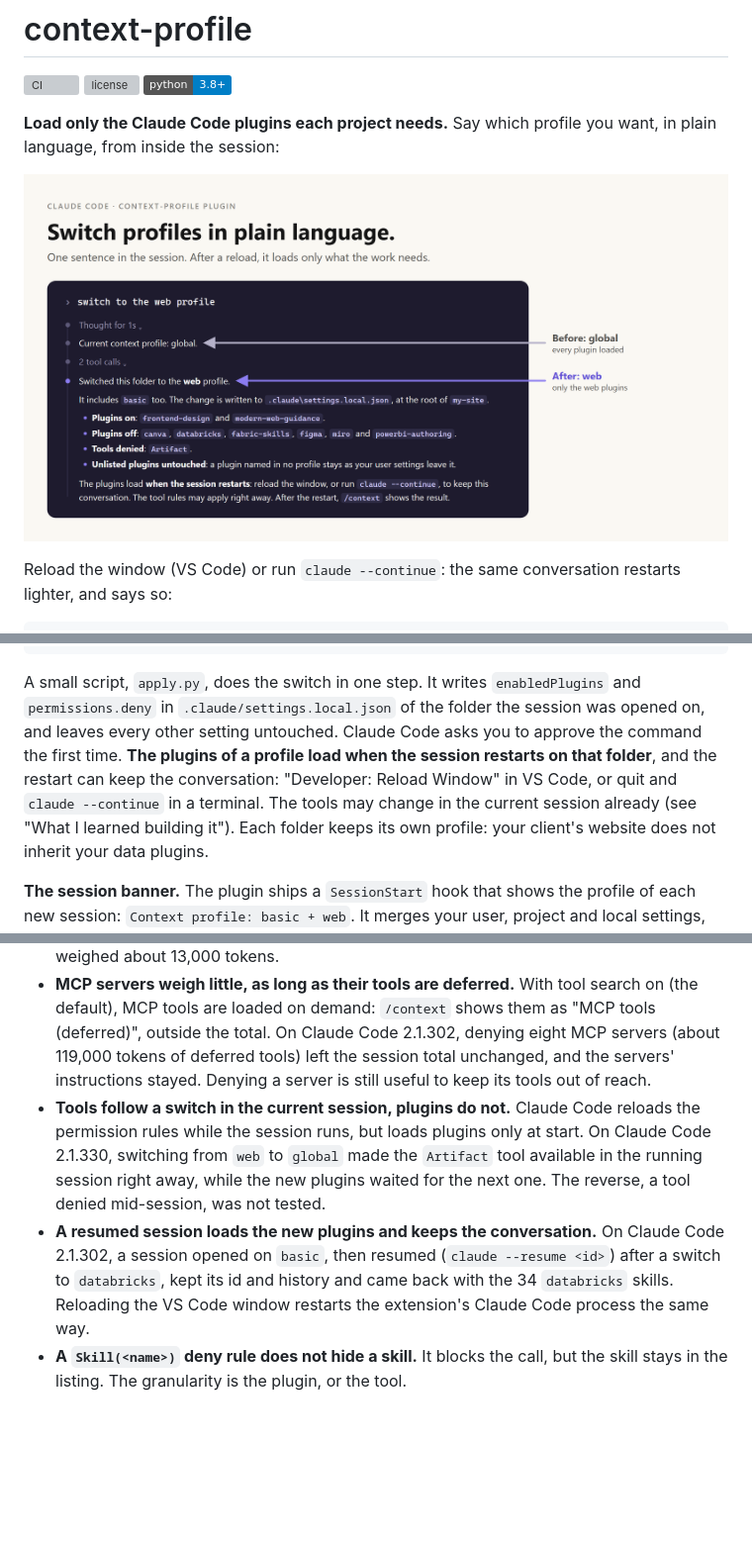
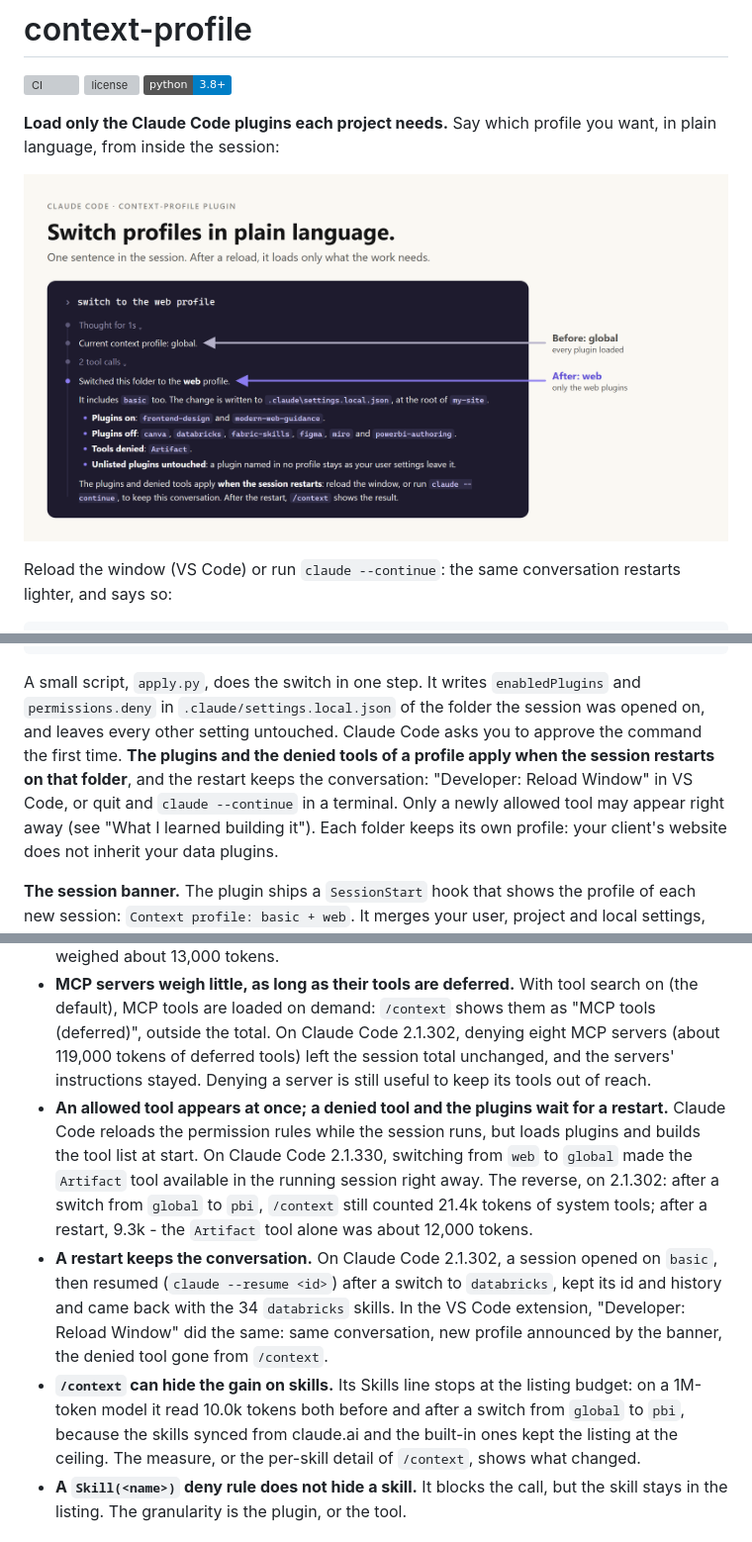
Before and after one commit to ludoviclm/agent-plugins, a Markdown page: plugins/context-profile/README.md, 3 parts joined by grey strips. Shown at 99% size. Drawn GitHub-style; pictures changed too: docs/context-profile-session.png; badges without logos; blank space fills up the shorter version; grey boxes are pictures that could not be loaded.

Commit message:
context-profile 0.4.1: denied tools also wait for a restart; Reload Window keeps the conversation (tested in VS Code)

```diff
--- a/plugins/context-profile/README.md
+++ b/plugins/context-profile/README.md
@@ -125,10 +125,11 @@ how heavy are my plugins?
 A small script, `apply.py`, does the switch in one step. It writes
 `enabledPlugins` and `permissions.deny` in `.claude/settings.local.json` of
 the folder the session was opened on, and leaves every other setting untouched. Claude Code
-asks you to approve the command the first time. **The plugins of a profile load when the
-session restarts on that folder**, and the restart can keep the conversation: "Developer:
-Reload Window" in VS Code, or quit and `claude --continue` in a terminal. The tools may change
-in the current session already (see "What I learned building it"). Each folder keeps its own profile: your client's website
+asks you to approve the command the first time. **The plugins and the denied tools of a
+profile apply when the session restarts on that folder**, and the restart keeps the
+conversation: "Developer: Reload Window" in VS Code, or quit and `claude --continue` in a
+terminal. Only a newly allowed tool may appear right away (see "What I learned building it").
+Each folder keeps its own profile: your client's website
 does not inherit your data plugins.
 
 **The session banner.** The plugin ships a `SessionStart` hook that shows the profile of
@@ -236,15 +237,21 @@ it by hand.
   outside the total. On Claude Code 2.1.302, denying eight MCP servers (about 119,000 tokens
   of deferred tools) left the session total unchanged, and the servers' instructions stayed.
   Denying a server is still useful to keep its tools out of reach.
-- **Tools follow a switch in the current session, plugins do not.** Claude Code reloads the
-  permission rules while the session runs, but loads plugins only at start. On Claude Code
-  2.1.330, switching from `web` to `global` made the `Artifact` tool available in the running
-  session right away, while the new plugins waited for the next one. The reverse, a tool denied
-  mid-session, was not tested.
-- **A resumed session loads the new plugins and keeps the conversation.** On Claude Code
-  2.1.302, a session opened on `basic`, then resumed (`claude --resume <id>`) after a switch
-  to `databricks`, kept its id and history and came back with the 34 `databricks` skills.
-  Reloading the VS Code window restarts the extension's Claude Code process the same way.
+- **An allowed tool appears at once; a denied tool and the plugins wait for a restart.** Claude
+  Code reloads the permission rules while the session runs, but loads plugins and builds the
+  tool list at start. On Claude Code 2.1.330, switching from `web` to `global` made the
+  `Artifact` tool available in the running session right away. The reverse, on 2.1.302: after
+  a switch from `global` to `pbi`, `/context` still counted 21.4k tokens of system tools; after
+  a restart, 9.3k - the `Artifact` tool alone was about 12,000 tokens.
+- **A restart keeps the conversation.** On Claude Code 2.1.302, a session opened on `basic`,
+  then resumed (`claude --resume <id>`) after a switch to `databricks`, kept its id and history
+  and came back with the 34 `databricks` skills. In the VS Code extension, "Developer: Reload
+  Window" did the same: same conversation, new profile announced by the banner, the denied
+  tool gone from `/context`.
+- **`/context` can hide the gain on skills.** Its Skills line stops at the listing budget: on a
+  1M-token model it read 10.0k tokens both before and after a switch from `global` to `pbi`,
+  because the skills synced from claude.ai and the built-in ones kept the listing at the
+  ceiling. The measure, or the per-skill detail of `/context`, shows what changed.
 - **A `Skill(<name>)` deny rule does not hide a skill.** It blocks the call, but the skill
   stays in the listing. The granularity is the plugin, or the tool.
 
```
Also changed, not shown: 4 other files.
